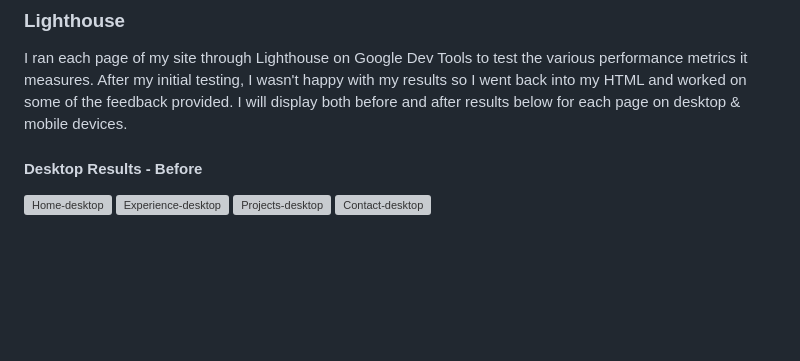
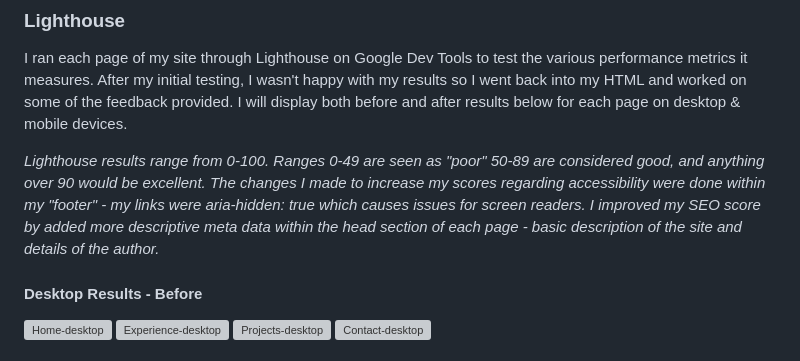
Before and after one commit to mnevison/milestone-p1, a Markdown page: TESTING.md, the part around one of its changes. GitHub-like rendering; blank space fills up the shorter version; grey boxes are pictures that could not be loaded.

Commit message:
added: lighthouse after content

```diff
--- a/TESTING.md
+++ b/TESTING.md
@@ -43,6 +43,8 @@ I've tested the sites responsiveness across multiple browsers and devices to try
 
 I ran each page of my site through Lighthouse on Google Dev Tools to test the various performance metrics it measures. After my initial testing, I wasn't happy with my results so I went back into my HTML and worked on some of the feedback provided. I will display both before and after results below for each page on desktop & mobile devices.
 
+*Lighthouse results range from 0-100. Ranges 0-49 are seen as "poor" 50-89 are considered good, and anything over 90 would be excellent. The changes I made to increase my scores regarding accessibility were done within my "footer" - my links were aria-hidden: true which causes issues for screen readers. I improved my SEO score by added more descriptive meta data within the head section of each page - basic description of the site and details of the author.*
+
 #### Desktop Results - Before
 
 ![Home-desktop](https://github.com/mnevison/milestone-p1/blob/5f08638f8091ca24aa4c2ecb7afa05ab8ef19586/testing/lighthouse/home-desktop.png)
```
Also changed, not shown: other parts of TESTING.md (+7 -0 lines).
